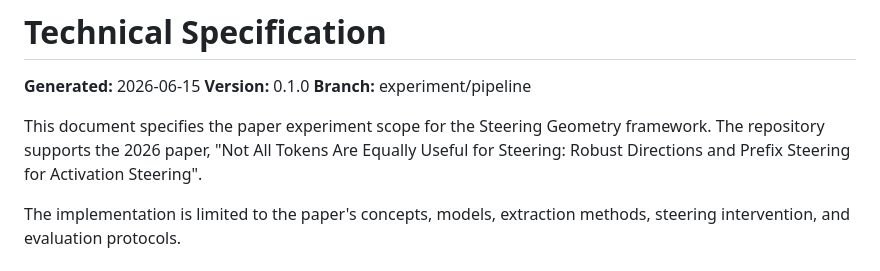
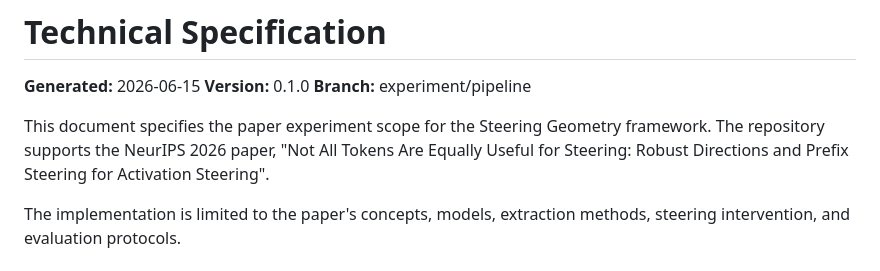
Before and after one commit to xzAscC/Steering_Geometry, a Markdown page: SPEC.md, the part around the change. Drawn GitHub-style.

Commit message:
docs: restore NeurIPS 2026 venue in SPEC for consistency

```diff
--- a/SPEC.md
+++ b/SPEC.md
@@ -5,7 +5,7 @@
 **Branch:** experiment/pipeline
 
 This document specifies the paper experiment scope for the Steering Geometry framework.
-The repository supports the 2026 paper, "Not All Tokens Are Equally Useful for
+The repository supports the NeurIPS 2026 paper, "Not All Tokens Are Equally Useful for
 Steering: Robust Directions and Prefix Steering for Activation Steering".
 
 The implementation is limited to the paper's concepts, models, extraction methods,
```
